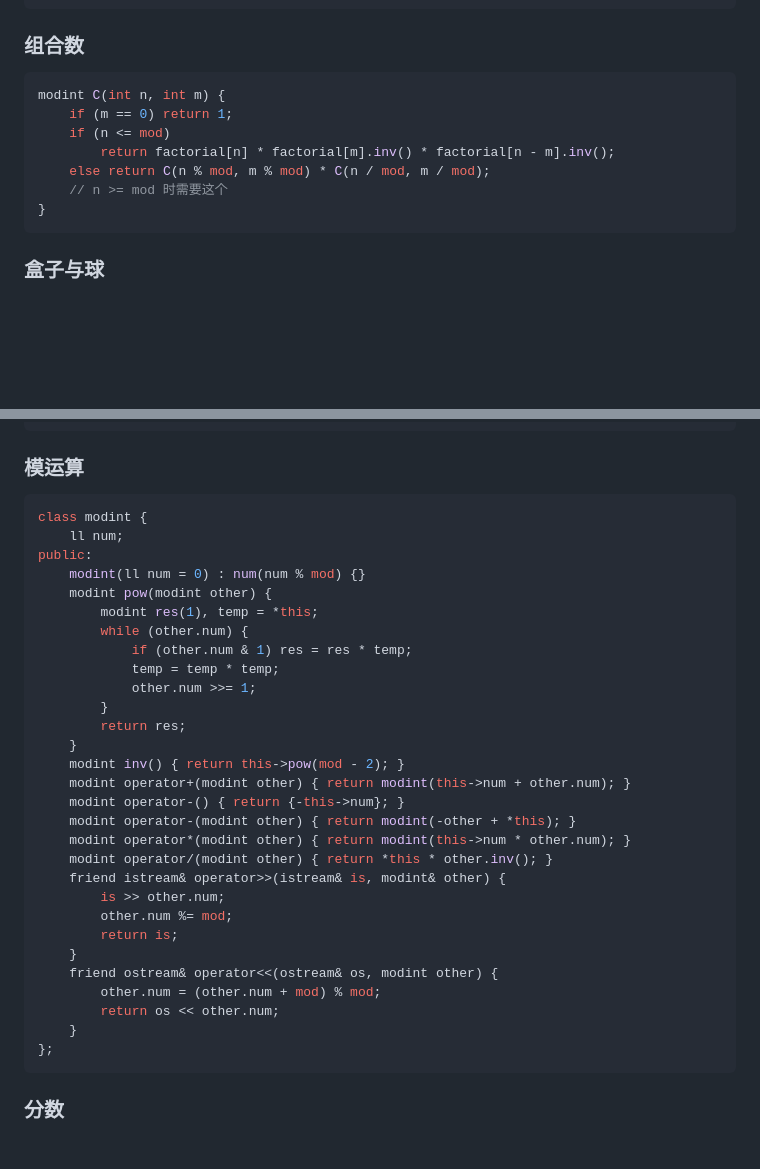
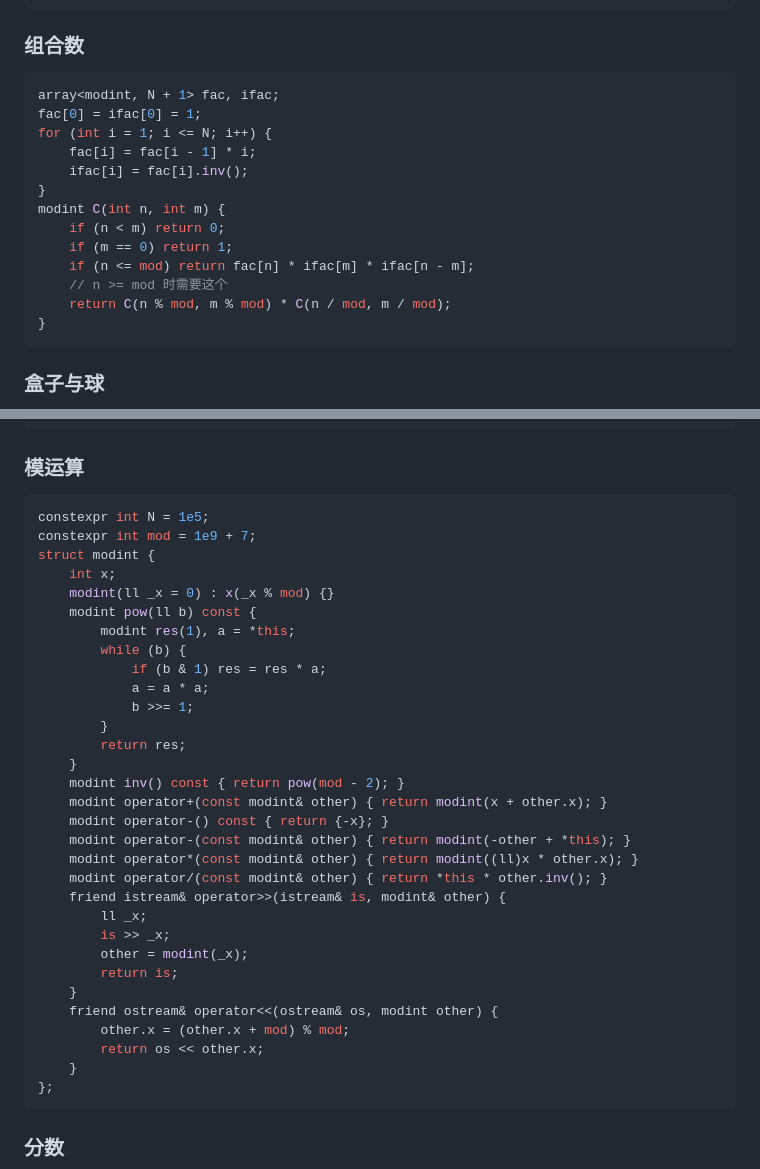
Before and after one commit to therehello/ACM-template, a Markdown page: template.md, 2 parts joined by grey strips. GitHub-like rendering; blank space fills up the shorter version.

Commit message:
更新modint 和 组合数

````diff
--- a/template.md
+++ b/template.md
@@ -664,12 +664,18 @@ auto num_prime(int num) {
 ### 组合数
 
 ```cpp
+array<modint, N + 1> fac, ifac;
+fac[0] = ifac[0] = 1;
+for (int i = 1; i <= N; i++) {
+    fac[i] = fac[i - 1] * i;
+    ifac[i] = fac[i].inv();
+}
 modint C(int n, int m) {
+    if (n < m) return 0;
     if (m == 0) return 1;
-    if (n <= mod)
-        return factorial[n] * factorial[m].inv() * factorial[n - m].inv();
-    else return C(n % mod, m % mod) * C(n / mod, m / mod);
+    if (n <= mod) return fac[n] * ifac[m] * ifac[n - m];
     // n >= mod 时需要这个
+    return C(n % mod, m % mod) * C(n / mod, m / mod);
 }
 ```
 
@@ -1135,33 +1141,35 @@ struct bignum {
 ### 模运算
 
 ```cpp
-class modint {
-    ll num;
-public:
-    modint(ll num = 0) : num(num % mod) {}
-    modint pow(modint other) {
-        modint res(1), temp = *this;
-        while (other.num) {
-            if (other.num & 1) res = res * temp;
-            temp = temp * temp;
-            other.num >>= 1;
+constexpr int N = 1e5;
+constexpr int mod = 1e9 + 7;
+struct modint {
+    int x;
+    modint(ll _x = 0) : x(_x % mod) {}
+    modint pow(ll b) const {
+        modint res(1), a = *this;
+        while (b) {
+            if (b & 1) res = res * a;
+            a = a * a;
+            b >>= 1;
         }
         return res;
     }
-    modint inv() { return this->pow(mod - 2); }
-    modint operator+(modint other) { return modint(this->num + other.num); }
-    modint operator-() { return {-this->num}; }
-    modint operator-(modint other) { return modint(-other + *this); }
-    modint operator*(modint other) { return modint(this->num * other.num); }
-    modint operator/(modint other) { return *this * other.inv(); }
+    modint inv() const { return pow(mod - 2); }
+    modint operator+(const modint& other) { return modint(x + other.x); }
+    modint operator-() const { return {-x}; }
+    modint operator-(const modint& other) { return modint(-other + *this); }
+    modint operator*(const modint& other) { return modint((ll)x * other.x); }
+    modint operator/(const modint& other) { return *this * other.inv(); }
     friend istream& operator>>(istream& is, modint& other) {
-        is >> other.num;
-        other.num %= mod;
+        ll _x;
+        is >> _x;
+        other = modint(_x);
         return is;
     }
     friend ostream& operator<<(ostream& os, modint other) {
-        other.num = (other.num + mod) % mod;
-        return os << other.num;
+        other.x = (other.x + mod) % mod;
+        return os << other.x;
     }
 };
 ```
````
